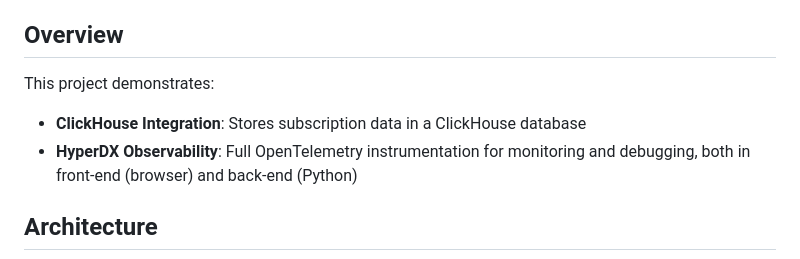
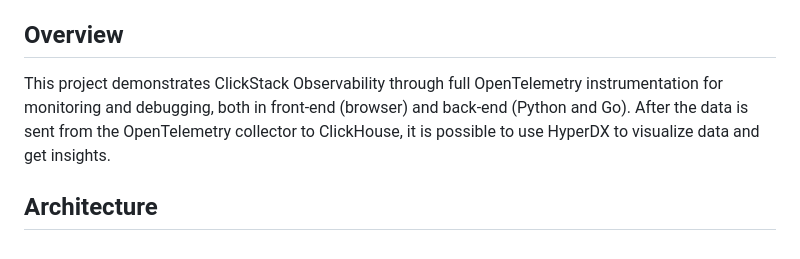
Before and after one commit to ClickHouse/clickstack-demo-subscription-app, a Markdown page: README.md, the part around the change printed below. Rendered like a GitHub page.

```diff
--- a/README.md
+++ b/README.md
@@ -4,9 +4,8 @@ A Flask-based web application that showcases ClickHouse features while collectin
 
 ## Overview
 
-This project demonstrates:
-- **ClickHouse Integration**: Stores subscription data in a ClickHouse database
-- **HyperDX Observability**: Full OpenTelemetry instrumentation for monitoring and debugging, both in front-end (browser) and back-end (Python)
+This project demonstrates ClickStack Observability through full OpenTelemetry instrumentation for monitoring and debugging, both in front-end (browser) and back-end (Python and Go).
+After the data is sent from the OpenTelemetry collector to ClickHouse, it is possible to use HyperDX to visualize data and get insights.
 
 ## Architecture
 ![Architecture](img/architecture.png "Architecture")
```
Also changed, not shown: other parts of README.md (+1 -3 lines), architecture.png (renamed from img/architecture.png), img/add_data.png (deleted), img/setup_hyperdx.png (deleted).
